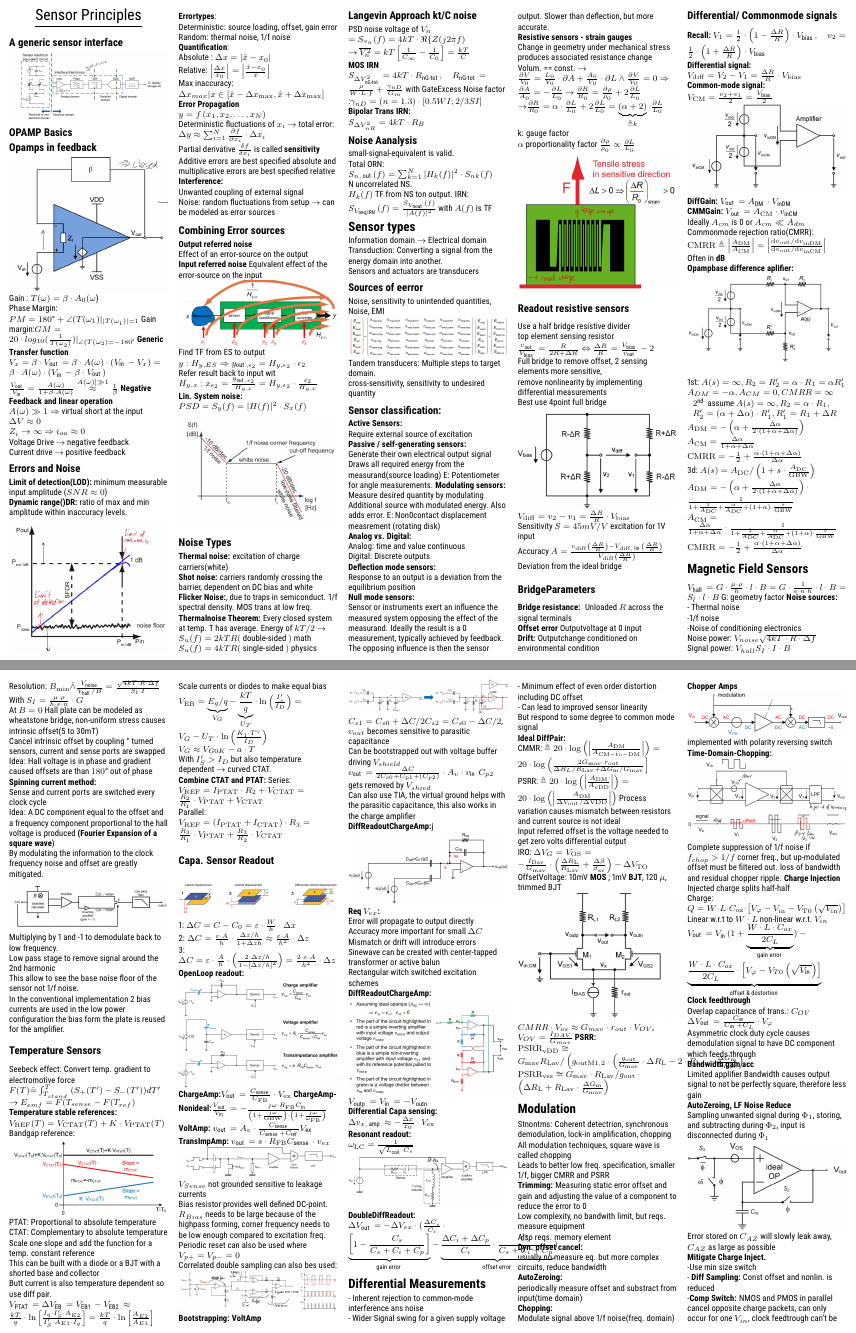
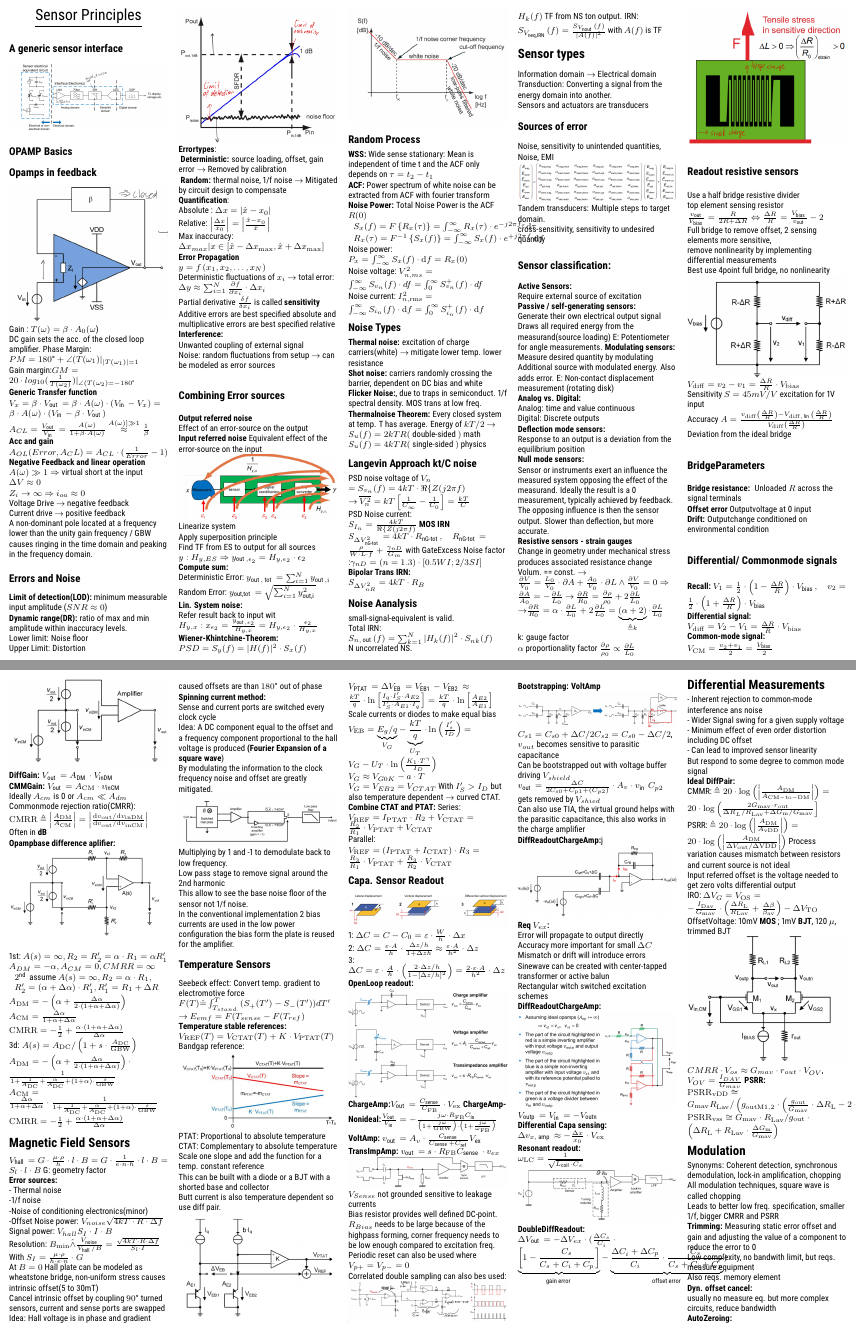
Before and after one commit to schlechter32/SensorPrinciples_CheatSheet, a LaTeX document (main.tex): pages 1 and 2 of 4, joined at a grey line. Compiled offline with pdfLaTeX.

Commit message:
improvements from excercise 1

```diff
--- a/main.tex
+++ b/main.tex
@@ -85,24 +91,32 @@
 \subsection{Opamps in feedback}
 \includegraphics[width = \columnwidth]{images/opampfeedbacl.png}
 Gain : $ T(\omega) =\beta \cdot A_0 (\omega $) \\
-Phase Margin: $PM =180 \degree + \angle (T(\omega_1)|_{  |T(\omega_1)| = 1 } $
-Gain margin:$ GM = 20 \cdot log_{10} (\frac{1}{T(\omega_2)})|_{\angle (T(\omega_2) = - 180 \degree  }$
+DC gain sets the acc. of the closed loop amplifier.
+Phase Margin: $PM =180 \degree + \angle (T(\omega_1)|_{  |T(\omega_1)| = 1 } $\\
+Gain margin:$ GM = 20 \cdot log_{10} (\frac{1}{T(\omega_2)})|_{\angle (T(\omega_2) = - 180 \degree  }$\\
 \textbf{Generic Transfer function}\\
 %$ Z_i \rightarrow \infty \Rightarrow V_X = \beta \cdot V_{out} = \beta  $
 $  V_{x}=\beta \cdot V_{\text {out }}=\beta \cdot A(\omega) \cdot\left(V_{\text {in }}-V_{x}\right)=\beta \cdot A(\omega) \cdot\left(V_{\text {in }}-\beta \cdot V_{\text {out }}\right)$\\
-$ \frac{V_{\text {out }}}{V_{\text {in }}}=\frac{A(\omega)}{1+\beta \cdot A(\omega)} \stackrel{A(\omega)] \gg 1}{\approx} \frac{1}{\beta} $
+$ A_{CL} =\frac{V_{\text {out }}}{V_{\text {in }}}=\frac{A(\omega)}{1+\beta \cdot A(\omega)} \stackrel{A(\omega)] \gg 1}{\approx} \frac{1}{\beta} $\\
+\textbf{Acc and gain}\\
+$ A_{OL}(Error, A_CL) = A_{CL} \cdot (\frac{1}{Error} -1)$\\
 \textbf{Negative Feedback and linear operation}\\
 $ A(\omega) \gg 1 \Rightarrow $ virtual short at the input $ \Delta V \approx 0  $ \\
 $ Z_i \rightarrow \infty \Rightarrow i_{oa} \approx 0 $ \\
  Voltage Drive $ \rightarrow $ negative feedback\\
- Current drive $ \rightarrow $ positive feedback
+ Current drive $ \rightarrow $ positive feedback\\
+ A non-dominant pole located at a frequency lower than the unity gain frequency / GBW causes ringing in the time domain and peaking in the frequency domain.
  \subsection{Errors and Noise}
  \textbf{Limit of detection(LOD):} minimum measurable input amplitude ($ SNR \approx 0 $)  \\
- \textbf{Dynamic range()DR:} ratio of max and min amplitude within inaccuracy levels.\\
+ \textbf{Dynamic range(DR):} ratio of max and min amplitude within inaccuracy levels.\\
+ Lower limit: Noise floor\\
+ Upper Limit: Distortion
  \includegraphics[width = \columnwidth]{images/lod_dr.png}\\
  \textbf{Errortypes}:\\
- Deterministic: source loading, offset, gain error \\
- Random: thermal noise, 1/f noise\\
+\textbf{ Deterministic:} source loading, offset, gain error $ \rightarrow $
+Removed by calibration\\
+\textbf{ Random:} thermal noise, 1/f noise $ \rightarrow $
+Mitigated by circuit design to compensate\\
  \textbf{Quantification}:\\
  Absolute : $ \Delta x=\left|\hat{x}-x_{0}\right| $\\
 Relative: $\left|\frac{\Delta x}{x_{0}}\right|=\left|\frac{\hat{x}-x_{0}}{\hat{x}}\right|  $\\
@@ -122,13 +136,33 @@ Effect of an error-source on the output\\
 \textbf{Input referred noise}
 Equivalent effect of the error-source on the input\\
 \includegraphics[width = \columnwidth]{images/error_referral.png}\\
-Find TF from ES to output $ y:H_{y,ES} \Rightarrow y_{\text {out }, \epsilon_{2}}=H_{y, \epsilon_{2}} \cdot \epsilon_{2}$\\
+Linearize system\\
+Apply superposition principle\\
+Find TF from ES to output for all sources $ y:H_{y,ES} \Rightarrow y_{\text {out }, \epsilon_{2}}=H_{y, \epsilon_{2}} \cdot \epsilon_{2}$\\
+\textbf{Compute sum:}\\
+Deterministic Error: $ y_{\text {out }, \text { tot }}=\sum_{i=1}^{N} y_{\text {out }, \mathrm{i}} $\\
+Random Error: $ y_{\text {out,tot }}=\sqrt{\sum_{i=1}^{N} y_{\text {out,i }}^{2}} $\\
+\textbf{Lin. System noise:}\\
 Refer result back to input wit $ H_{y,x}: x_{\epsilon_{2}}=\frac{y_{\text {out }, \epsilon_{2}}}{H_{y, x}}=H_{y, \epsilon_{2}} \cdot \frac{\epsilon_{2}}{H_{y, x}} $\\
-\textbf{Lin. System noise:}\\
+\textbf{Wiener-Khintchine-Theorem:}\\
 $ PSD =  S_{y}(f)=|H(f)|^{2} \cdot S_{x}(f)$
 \includegraphics[width = \columnwidth]{images/noise_bode.png}
+\subsection{Random Process}
+\textbf{WSS:} Wide sense stationary: Mean is independent of time t and the ACF only depends on $  \tau = t_2 - t_1 $\\
+\textbf{ACF:} Power spectrum of white noise can be extracted from ACF with fourier transform\\
+\textbf{Noise Power:} Total Noise Power is the ACF $ R(0) $\\
+$ \begin{array}{l}
+S_{x}(f)=F\left\{R_{x}(\tau)\right\}=\int_{-\infty}^{\infty} R_{x}(\tau) \cdot e^{-j 2 \pi f_{\tau}} \mathrm{d} \tau \\
+R_{x}(\tau)=F^{-1}\left\{S_{x}(f)\right\}=\int_{-\infty}^{\infty} S_{x}(f) \cdot e^{+j 2 \pi f} \mathrm{~d} f
+\end{array} $\\
+Noise power:
+$ P_{x}=\int_{-\infty}^{\infty} S_{x}(f) \cdot \mathrm{d} f=R_{x}(0) $\\
+Noise voltage:
+$ V_{n, m s}^{2}=\int_{-\infty}^{\infty} S_{v_{n}}(f) \cdot d f=\int_{0}^{\infty} S_{v_{n}}^{+}(f) \cdot d f $\\
+Noise current:
+$ I_{n, \mathrm{rms}}^{2}=\int_{-\infty}^{\infty} S_{i_{n}}(f) \cdot \mathrm{d} f=\int_{0}^{\infty} S_{i_{n}}^{+}(f) \cdot \mathrm{d} f $
 \subsection{Noise Types}
-\textbf{Thermal noise:} excitation of charge carriers(white)\\
+\textbf{Thermal noise:} excitation of charge carriers(white) $ \rightarrow $ mitigate lower temp. lower resistance\\
 \textbf{Shot noise: }carriers randomly crossing the barrier, dependent on DC bias and white \\
 \textbf{Flicker Noise:}, due to traps in semiconduct. 1/f spectral density. MOS trans at low freq.\\
 \textbf{Thermalnoise Theorem:} Every closed system at temp. T has average. Energy of $ kT/2 $
@@ -137,13 +171,15 @@ $S_{u}(f)=4 k T R($ single-sided $)$ physics
 \subsection{Langevin Approach kt/C noise}
 PSD noise voltage of $ V_n $ $ = S_{v_{n}}(f)=4 k T \cdot \Re\{Z(j 2 \pi f) $\\
 $ \rightarrow $ $ \overline{V_{n}^{2}}=k T\left[\frac{1}{C_{\infty}}-\frac{1}{C_{0}}\right]=\frac{k T}{C} $\\
+PSD Noise current:\\
+$ S_{I_n} = \frac{4kT}{\Re\{Z(j 2 \pi f)} $
 \textbf{MOS IRN}\\
 $ S_{\Delta V_{\text {nG-tot }}^{2}}=4 k T \cdot R_{\text {nG-tot }}, \quad R_{\text {nG-tot }}=\frac{\rho}{W \cdot L \cdot f}+\frac{\gamma_{n D}}{G_{m}} $ with GateExcess Noise factor :$ \gamma_{n D} = (n=1.3) \cdot [0.5 WI; 2/3 SI] $ \\
 \textbf{Bipolar Trans IRN:}\\
 $ S_{\Delta V_{n R}^{2}}=4 k T \cdot R_{B} $
 \subsection{Noise Aanalysis}
 small-signal-equivalent is valid.\\
-Total ORN: $ S_{n, \text { out }}(f)=\sum_{k=1}^{N}\left|H_{k}(f)\right|^{2} \cdot S_{n k}(f) $\\
+Total IRN: $ S_{n, \text { out }}(f)=\sum_{k=1}^{N}\left|H_{k}(f)\right|^{2} \cdot S_{n k}(f) $\\
 N uncorrelated NS.\\
 $ H_k(f) $ TF from NS ton output.
 IRN: $ S_{V_{\text {neq,IRN }}}(f)=\frac{S_{V_{\text {nout }}}(f)}{|A(f)|^{2}} $ with $ A(f) $ is TF\\
@@ -151,7 +187,7 @@ IRN: $ S_{V_{\text {neq,IRN }}}(f)=\frac{S_{V_{\text {nout }}}(f)}{|A(f)|^{2}} $
 Information domain $ \rightarrow $ Electrical domain\\
 Transduction: Converting a signal from the energy domain into another.\\
 Sensors and actuators are transducers\\
-\subsection{Sources of eerror}
+\subsection{Sources of error}
 Noise, sensitivity to unintended quantities, Noise, EMI\\
 %\texttt{$ \left(\begin{array}{c}
 %E_{\operatorname{mag}} \\
@@ -195,7 +231,7 @@ E: Potentiometer for angle measurements.
 \textbf{Modulating sensors:}\\
 Measure desired quantity by modulating\\
 Additional source with modulated energy. Also adds error.
-E: Non0contact displacement measrement (rotating disk)\\
+E: Non-contact displacement measurement (rotating disk)\\
 \textbf{Analog vs. Digital:}\\
 Analog: time and value continuous\\
 Digital: Discrete outputs\\
@@ -216,7 +252,7 @@ top element sensing resistor
 $ \frac{v_{\text {out }}}{V_{\text {bias }}}=\frac{R}{2 R+\Delta R} \Leftrightarrow \frac{\Delta R}{R}=\frac{V_{\text {bias }}}{v_{\text {out }}}-2 $\\
 Full bridge to remove offset, 2 sensing elements more sensitive,\\
 remove nonlinearity by implementing differential measurements\\
-Best use 4point full bridge\\
+Best use 4point full bridge, no nonlinearity\\
 \includegraphics[width = \columnwidth]{images/4point-fullbridge.png}\\
 $ V_{\mathrm{diff}}=v_{2}-v_{1}=\frac{\Delta R}{R} \cdot V_{\mathrm{bias}} $\\
 Sensitivity $ S = 45mV/V$ excitation for 1V input\\
@@ -255,17 +291,18 @@ $A_{\mathrm{CM}} =\frac{\Delta \alpha}{1+\alpha+\Delta \alpha} \cdot \frac{1}{1+
 $\mathrm{CMRR} =-\frac{1}{2}+\frac{\alpha \cdot(1+\alpha+\Delta \alpha)}{\Delta \alpha}$
 \section{Magnetic Field Sensors}
 $ V_{\text {hall }}=G \cdot \frac{\mu \cdot \rho}{h} \cdot l \cdot B=G \cdot \frac{1}{e \cdot n \cdot h} \cdot l \cdot B=S_{l} \cdot l \cdot B $
-G: geometry factor
-\textbf{Noise sources:}\\
+G: geometry factor\\
+\textbf{Error sources:}\\
 - Thermal noise\\
 -1/f noise \\
--Noise of conditioning electronics\\
+-Noise of conditioning electronics(minor)\\
+-Offset
 Noise power: $ V_{noise} \sqrt{4kT \cdot R \cdot \Delta f} $\\
 Signal power: $ V_{hall} S_I \cdot I \cdot B $\\
 Resolution: $ B_{\min } \hat{\wedge} \frac{V_{\text {noise }}}{V_{\text {hall }} / B}=\frac{\sqrt{4 k T \cdot R \cdot \Delta f}}{S_{l} \cdot I} $\\
 With $ S_I = \frac{\mu \cdot \rho}{h\cdot e \cdot n} \cdot G $\\
 At $ B=0 $ Hall plate can be modeled as wheatstone bridge, non-uniform stress causes intrinsic offset(5 to 30mT)\\
-Cancel intrinsic offset by coupling $ \degree  $ turned sensors, current and sense ports are swapped\\
+Cancel intrinsic offset by coupling $90 \degree  $ turned sensors, current and sense ports are swapped\\
 Idea: Hall voltage is in phase and gradient caused offsets are than $ 180 \degree $ out of phase\\
 \textbf{Spinning current method:}\\
 Sense and current ports are switched every clock cycle\\
@@ -288,11 +325,13 @@ CTAT: Complementary to absolute temperature\\
 Scale one slope and add the function for a temp. constant reference\\
 This can be built with a diode or a BJT with a shorted base and collector\\
 Butt current is also temperature dependent so use diff pair.
+\includegraphics[width=\columnwidth]{images/gen_ptat_ctat.png}
 $ V_{\text {PTAT }}=\Delta V_{\text {EB }}=V_{\text {EB1 }}-V_{\text {EB2 }} \approx $\\
 $ \frac{k T}{q} \cdot \ln \left[\frac{I_{q} \cdot I_{S}^{\prime} \cdot A_{E 2}}{I_{S}^{\prime} \cdot A_{E 1} \cdot I_{q}}\right]=\frac{k T}{q} \cdot \ln \left[\frac{A_{E 2}}{A_{E 1}}\right] $\\
 Scale currents or diodes to make equal bias\\
 $ V_{\mathrm{EB}}=\underbrace{E_{g} / q}_{V_{G}}-\underbrace{\frac{k T}{q}}_{U_{T}} \cdot \ln \left(\frac{I_{s}^{\prime}}{I_{D}}\right)=V_{G}-U_{T} \cdot \ln \left(\frac{K_{1} \cdot T^{\gamma}}{I_{D}}\right) $\\
 $ V_G \approx V_{G0K} - a \cdot T  $\\
+$ V_G = V_{EB2} = V_{CTAT} $
 With $ I_S' > I_D $ but also temperature dependent $ \rightarrow $ curved CTAT.\\
 \textbf{Combine CTAT and PTAT:}
 Series: $ V_{\mathrm{REF}}=I_{\mathrm{PTAT}} \cdot R_{2}+V_{\mathrm{CTAT}}=\frac{R_{2}}{R_{1}} \cdot V_{\mathrm{PTAT}}+V_{\mathrm{CTAT}} $\\
@@ -357,7 +396,7 @@ $ CMRR \cdot V_{os} \approx G_{mav} \cdot r_{out} \cdot V_{OV} $, $ V_{OV} = \fr
 $ \mathrm{PSRR}_{\mathrm{vDD}} \cong G_{\operatorname{mav}} R_{\mathrm{Lav}} /\left(g_{\mathrm{outM} 1,2} \cdot\left(\frac{g_{\mathrm{out}}}{G_{\mathrm{mav}}} \cdot \Delta R_{\mathrm{L}}-2 \cdot R_{\mathrm{Lav}} \cdot \frac{\Delta G_{\mathrm{m}}}{G_{\mathrm{mav}}}\right)\right. $\\
 $ \mathrm{PSRR}_{\mathrm{vss}} \cong G_{\operatorname{mav}} \cdot R_{\mathrm{Lav}} / g_{\mathrm{out}} \cdot\left(\Delta R_{\mathrm{L}}+R_{\mathrm{Lav}} \cdot \frac{\Delta G_{\mathrm{m}}}{G_{\mathrm{mav}}}\right) $
 \section{Modulation}
-Stnontms: Coherent detectrion, synchronous demodulation, lock-in amplification, chopping\\
+Synonyms: Coherent detection, synchronous demodulation, lock-in amplification, chopping\\
 All modulation techniques, square wave is called chopping\\
 Leads to better low freq. specification, smaller 1/f, bigger CMRR and PSRR\\
 \textbf{Trimming:} Measuring static error offset and gain and adjusting the value of a component to reduce the error to 0\\
```
Also changed, not shown: images/gen_ptat_ctat.png (added), main.pdf, main.tex (15 more changed lines).
